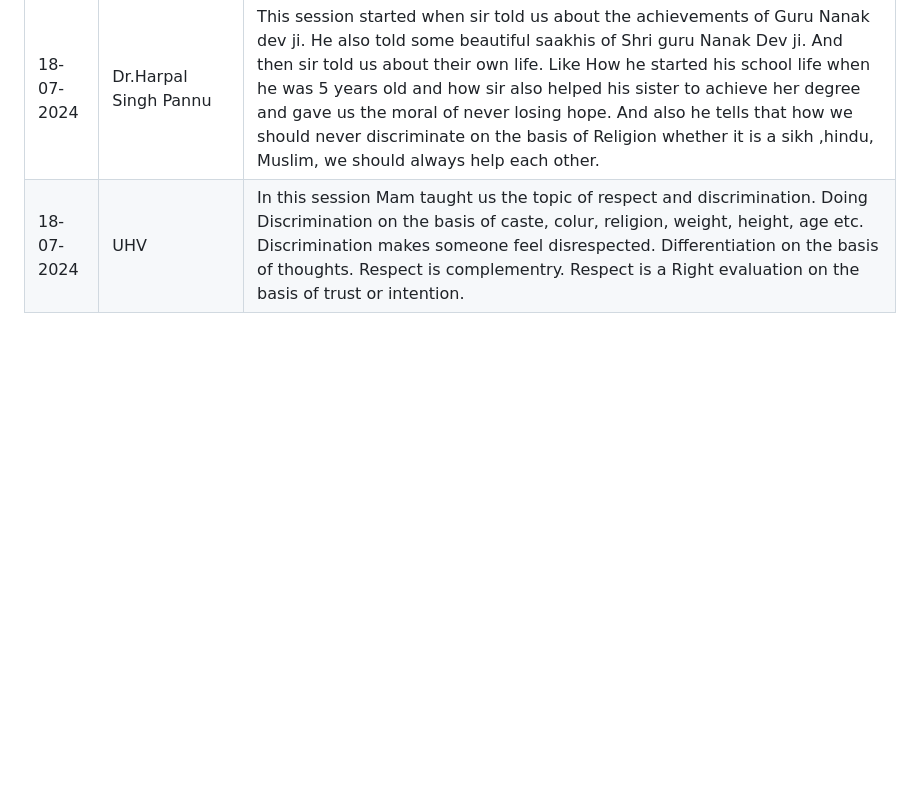
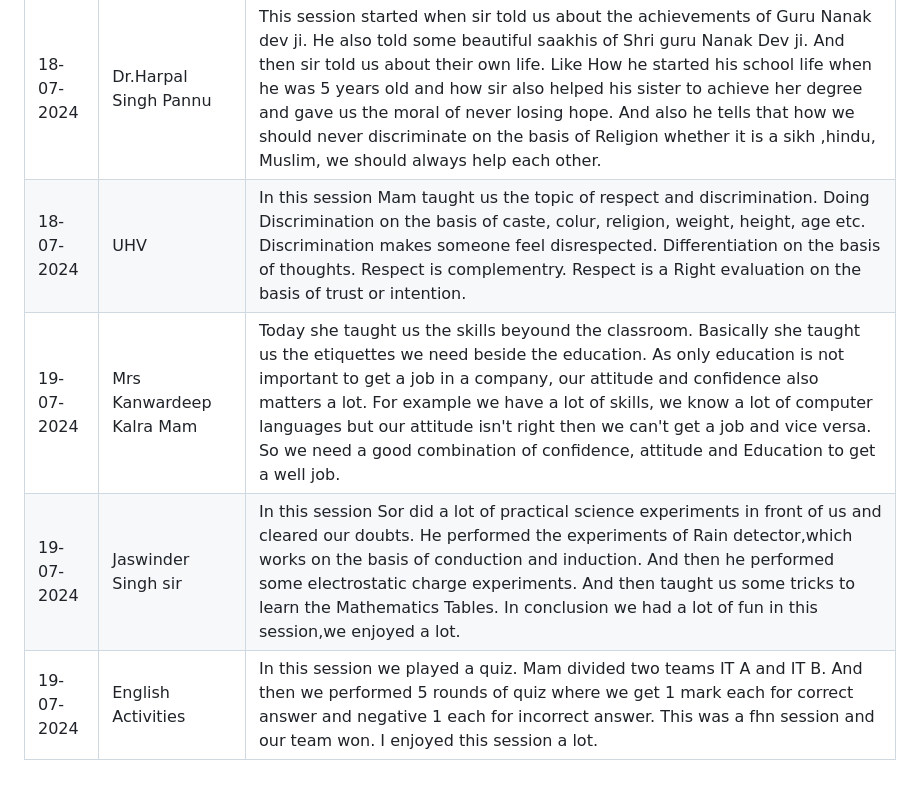
Before and after one commit to jaismeetcoder45/jaismeetcoder45.github.io, a Markdown page: README.md, the part around the change. Drawn GitHub-style; blank space fills up the shorter version.

Commit message:
Updated 19-07-2024 session

```diff
--- a/README.md
+++ b/README.md
@@ -10,4 +10,7 @@ Activity Report of Student Induction program 2024
 |17-07-2024|UHV|Today she taught us two chapters of UHV Chapter 2 and 3. Chapter 2 Understanding the Human being as coexistence of self and body. In this she taught us that Self itself means soul. Needs of self are love, respect,glory. 4 steps to fulfill self are Knowing assuming recognising and Fulfilling. Now 3 thaings that makes imagination are Desire, Thoughts and Expectations. In conclusion Self is not organised but body is Organised so Nurture your body. In third chapter Understanding harmony in family. The main motive of this chapter is to understand relationships. There are 9 feelings in total:- Trust, Respect, Affection, Care, Guidance, Reverence,Glory, Gratitude, Love.|
 |17-07-2024|Peer Interaction|In this session Our seniors guide us that how to use the app Canva. This app is used for creating Animations. In this we can find colour pallette and fonts. The benifits of Canva are that- It is easy to use,Time Saving, No experience Needed, Cost effective, Large variety of things to make. So in conclusion we can form templates etc. with the help of this app very effectively.|
 |18-07-2024|Dr.Harpal Singh Pannu|This session started when sir told us about the achievements of Guru Nanak dev ji. He also told some beautiful saakhis of Shri guru Nanak Dev ji. And then sir told us about their own life. Like How he started his school life when he was 5 years old and how sir also helped his sister to achieve her degree and gave us the moral of never losing hope. And also he tells that how we should never discriminate on the basis of Religion whether it is a sikh ,hindu, Muslim, we should always help each other.|
-18-07-2024|UHV|In this session Mam taught us the topic of respect and discrimination. Doing Discrimination on the basis of caste, colur, religion, weight, height, age etc. Discrimination makes someone feel disrespected. Differentiation on the basis of thoughts. Respect is complementry. Respect is a Right evaluation on the basis of trust or intention.|
+|18-07-2024|UHV|In this session Mam taught us the topic of respect and discrimination. Doing Discrimination on the basis of caste, colur, religion, weight, height, age etc. Discrimination makes someone feel disrespected. Differentiation on the basis of thoughts. Respect is complementry. Respect is a Right evaluation on the basis of trust or intention.|
+|19-07-2024|Mrs Kanwardeep Kalra Mam|Today she taught us the skills beyound the classroom. Basically she taught us the etiquettes we need beside the education. As only education is not important to get a job in a company, our attitude and confidence also matters a lot. For example we have a lot of skills, we know a lot of computer languages but our attitude isn't right then we can't get a job and vice versa. So we need a good combination of confidence, attitude and Education to get a well job.
+|19-07-2024|Jaswinder Singh sir|In this session Sor did a lot of practical science experiments in front of us and cleared our doubts. He performed the experiments of Rain detector,which works on the basis of conduction and induction. And then he performed some electrostatic charge experiments. And then taught us some tricks to learn the Mathematics Tables. In conclusion we had a lot of fun in this session,we enjoyed a lot.
+|19-07-2024|English Activities|In this session we played a quiz. Mam divided two teams IT A and IT B. And then we performed 5 rounds of quiz where we get 1 mark each for correct answer and negative 1 each for incorrect answer. This was a fhn session and our team won. I enjoyed this session a lot.
```
